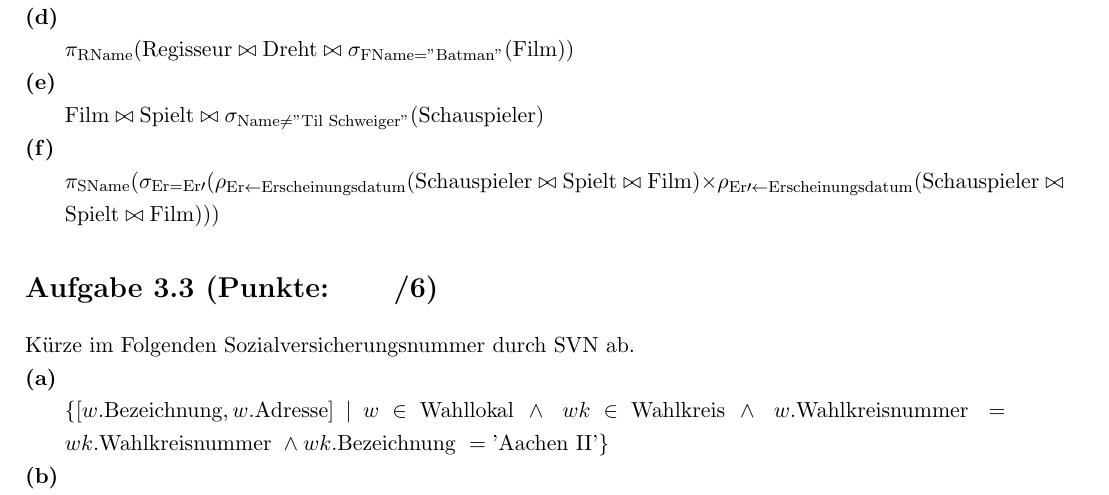
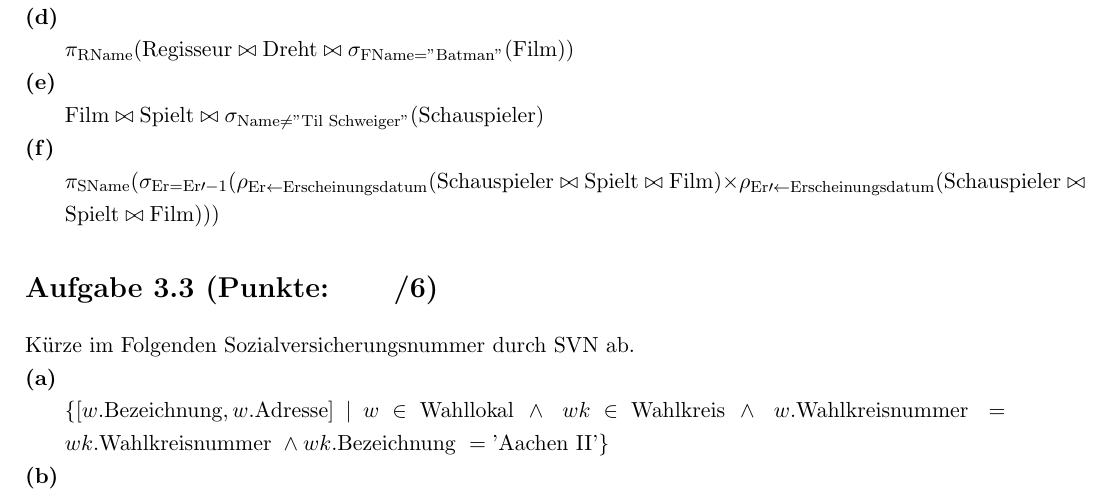
Before and after one commit to dslize/DBIS, a LaTeX document (u03/u03.tex): part of page 2 of 2, cut so that both start at the same text. Compiled offline with pdfLaTeX.

Commit message:
Kleinen Fehler beseitigt, bitte PDF neu setzen.

```diff
--- a/u03/u03.tex
+++ b/u03/u03.tex
@@ -171,7 +171,7 @@ $\text{Film} \bowtie \text{Spielt} \bowtie \sigma_{\text{Name} \neq \text{"Til S
 \end{adjustwidth}
 \aufgabenteil{f}
 \begin{adjustwidth}{20pt}{20pt}
-$\pi_{\text{SName}}(\sigma_{\text{Er} = \text{Er}\prime}(\rho_{\text{Er} \leftarrow \text{Erscheinungsdatum}}(\text{Schauspieler} \bowtie \text{Spielt} \bowtie \text{Film}) \times \rho_{\text{Er}\prime \leftarrow \text{Erscheinungsdatum}}(\text{Schauspieler} \bowtie \text{Spielt} \bowtie \text{Film})))$
+$\pi_{\text{SName}}(\sigma_{\text{Er} = \text{Er}\prime - 1}(\rho_{\text{Er} \leftarrow \text{Erscheinungsdatum}}(\text{Schauspieler} \bowtie \text{Spielt} \bowtie \text{Film}) \times \rho_{\text{Er}\prime \leftarrow \text{Erscheinungsdatum}}(\text{Schauspieler} \bowtie \text{Spielt} \bowtie \text{Film})))$
 \end{adjustwidth}
 
 
```
